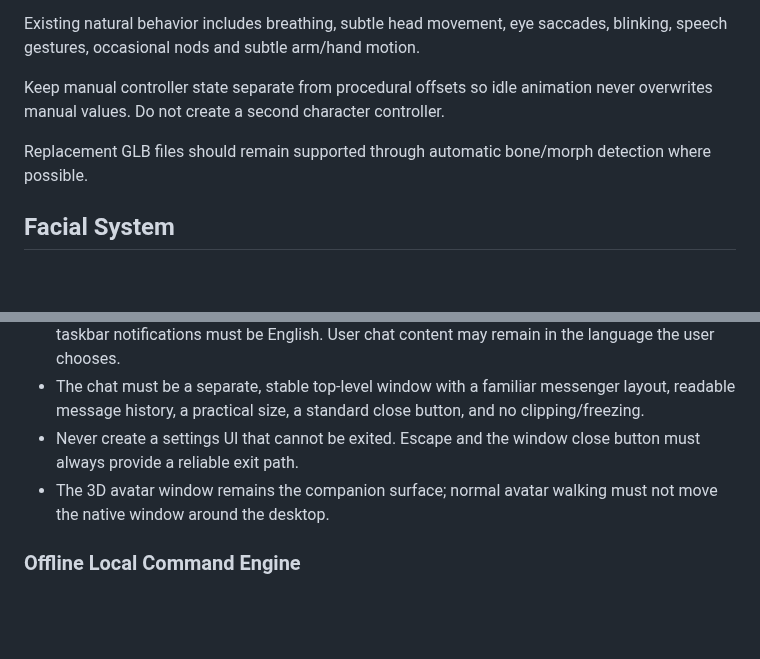
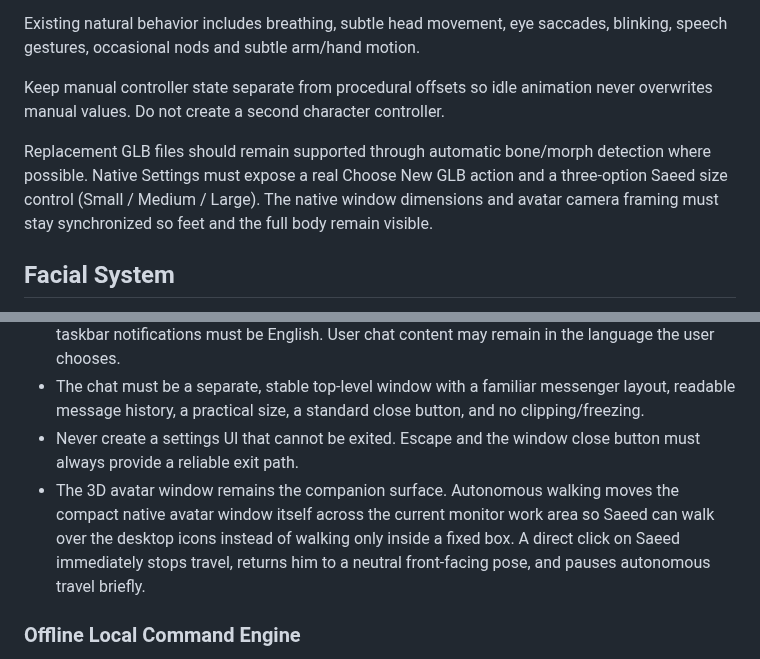
Before and after one commit to saeedhub101/Saeed-AI, a Markdown page: AGENTS.md, 2 parts joined by grey strips. Drawn GitHub-style; blank space fills up the shorter version.

Commit message:
Document desktop walking, character replacement and sizing

```diff
--- a/AGENTS.md
+++ b/AGENTS.md
@@ -114,7 +114,7 @@ Existing natural behavior includes breathing, subtle head movement, eye saccades
 
 Keep manual controller state separate from procedural offsets so idle animation never overwrites manual values. Do not create a second character controller.
 
-Replacement GLB files should remain supported through automatic bone/morph detection where possible.
+Replacement GLB files should remain supported through automatic bone/morph detection where possible. Native Settings must expose a real Choose New GLB action and a three-option Saeed size control (Small / Medium / Large). The native window dimensions and avatar camera framing must stay synchronized so feet and the full body remain visible.
 
 ## Facial System
 Existing facial profiles include neutral, happy, sad, surprised, angry, thinking, greeting and speaking, with smooth interpolation, blinking, speech mouth/jaw motion, sliders and save/load. Extend this controller rather than creating another facial system.
@@ -212,7 +212,7 @@ The native utility windows now expose standard **OK / Apply / Cancel** Settings
 - All shipped UI labels, menus, dialogs, update messages, errors, confirmations, and Windows taskbar notifications must be English. User chat content may remain in the language the user chooses.
 - The chat must be a separate, stable top-level window with a familiar messenger layout, readable message history, a practical size, a standard close button, and no clipping/freezing.
 - Never create a settings UI that cannot be exited. Escape and the window close button must always provide a reliable exit path.
-- The 3D avatar window remains the companion surface; normal avatar walking must not move the native window around the desktop.
+- The 3D avatar window remains the companion surface. Autonomous walking moves the compact native avatar window itself across the current monitor work area so Saeed can walk over the desktop icons instead of walking only inside a fixed box. A direct click on Saeed immediately stops travel, returns him to a neutral front-facing pose, and pauses autonomous travel briefly.
 
 
 ### Offline Local Command Engine
```
